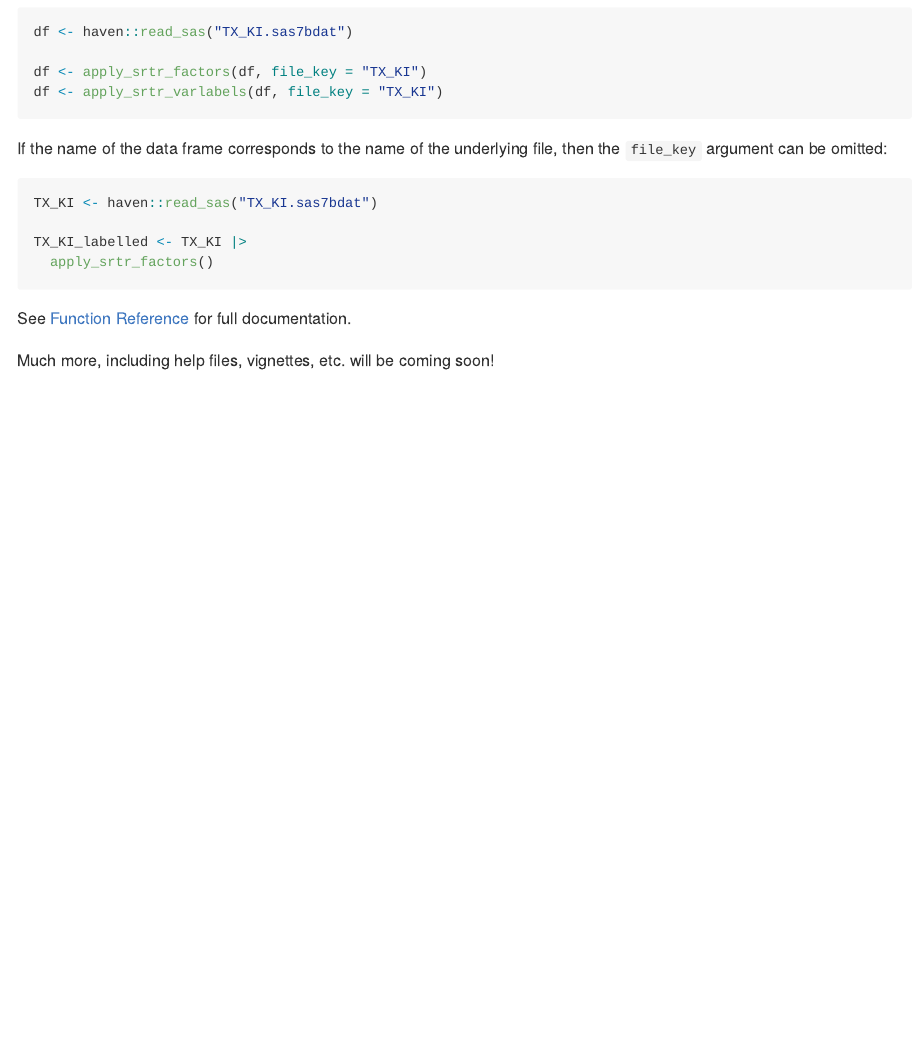
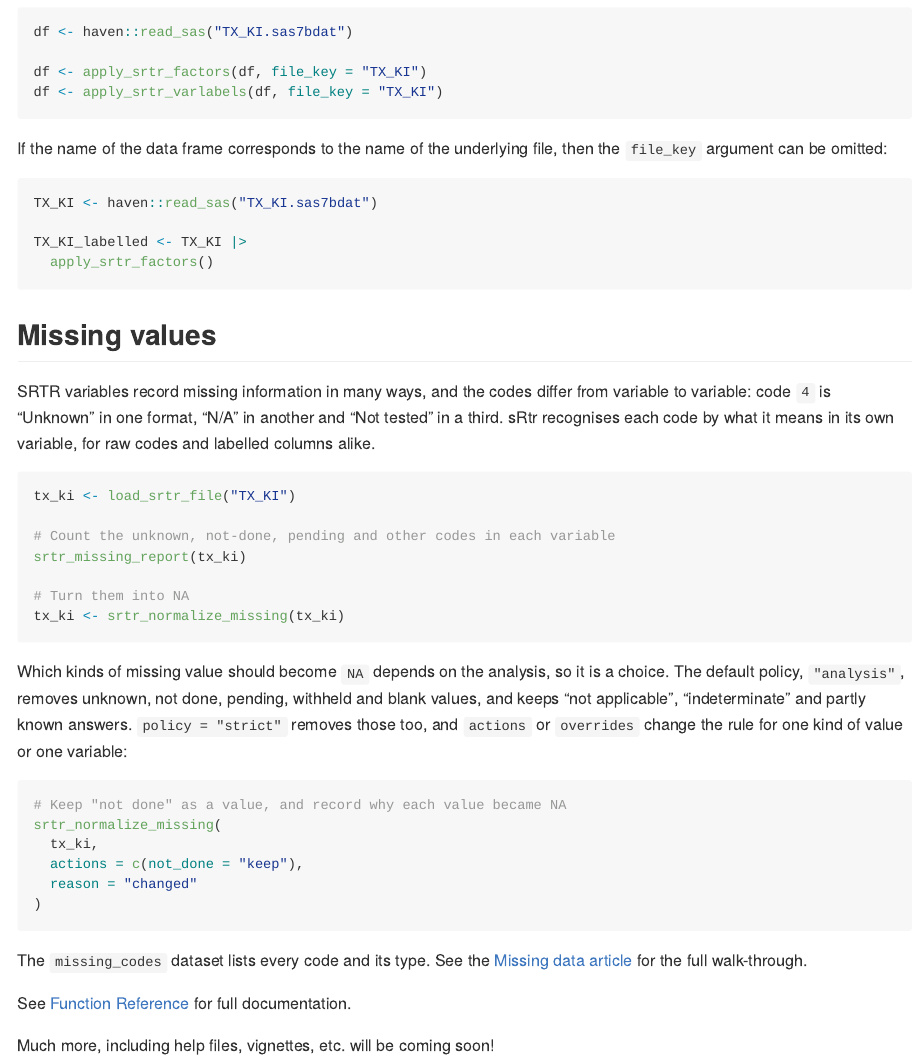
Before and after one commit to VagishHemmige/sRtr, an R Markdown document (README.Rmd): the page in a window 1100 px wide, from 1060 px down. The pictures show the output file README.md that the author committed with the source, drawn offline in the style of GitHub; badge pictures from the web are left out.

Commit message:
Describe missing-value handling in the README
Add a short "Missing values" section: what the problem is, the report,
the default policy and how to change it, with a link to the Missing
data article. README.md is rebuilt from README.Rmd; only the new section
differs.

Co-Authored-By: Claude Fable 5.2 <noreply@anthropic.com>
Claude-Session: https://claude.ai/code/session_011m5YQM6bV33kdXBe2e4RCW

````diff
--- a/README.Rmd
+++ b/README.Rmd
@@ -80,6 +80,32 @@
 
 ```
 
+## Missing values
+
+SRTR variables record missing information in many ways, and the codes differ from variable to variable: code `4` is "Unknown" in one format, "N/A" in another and "Not tested" in a third. sRtr recognises each code by what it means in its own variable, for raw codes and labelled columns alike.
+
+```{r, eval=FALSE}
+tx_ki <- load_srtr_file("TX_KI")
+
+# Count the unknown, not-done, pending and other codes in each variable
+srtr_missing_report(tx_ki)
+
+# Turn them into NA
+tx_ki <- srtr_normalize_missing(tx_ki)
+```
+
+Which kinds of missing value should become `NA` depends on the analysis, so it is a choice. The default policy, `"analysis"`, removes unknown, not done, pending, withheld and blank values, and keeps "not applicable", "indeterminate" and partly known answers. `policy = "strict"` removes those too, and `actions` or `overrides` change the rule for one kind of value or one variable:
+
+```{r, eval=FALSE}
+# Keep "not done" as a value, and record why each value became NA
+srtr_normalize_missing(
+  tx_ki,
+  actions = c(not_done = "keep"),
+  reason = "changed"
+)
+```
+
+The `missing_codes` dataset lists every code and its type. See the [Missing data article](https://vagishhemmige.github.io/sRtr/articles/missing-data.html) for the full walk-through.
 
 See [Function Reference](https://vagishhemmige.github.io/sRtr/reference/index.html) for full documentation.
 
````
Also changed, not shown: README.md.
